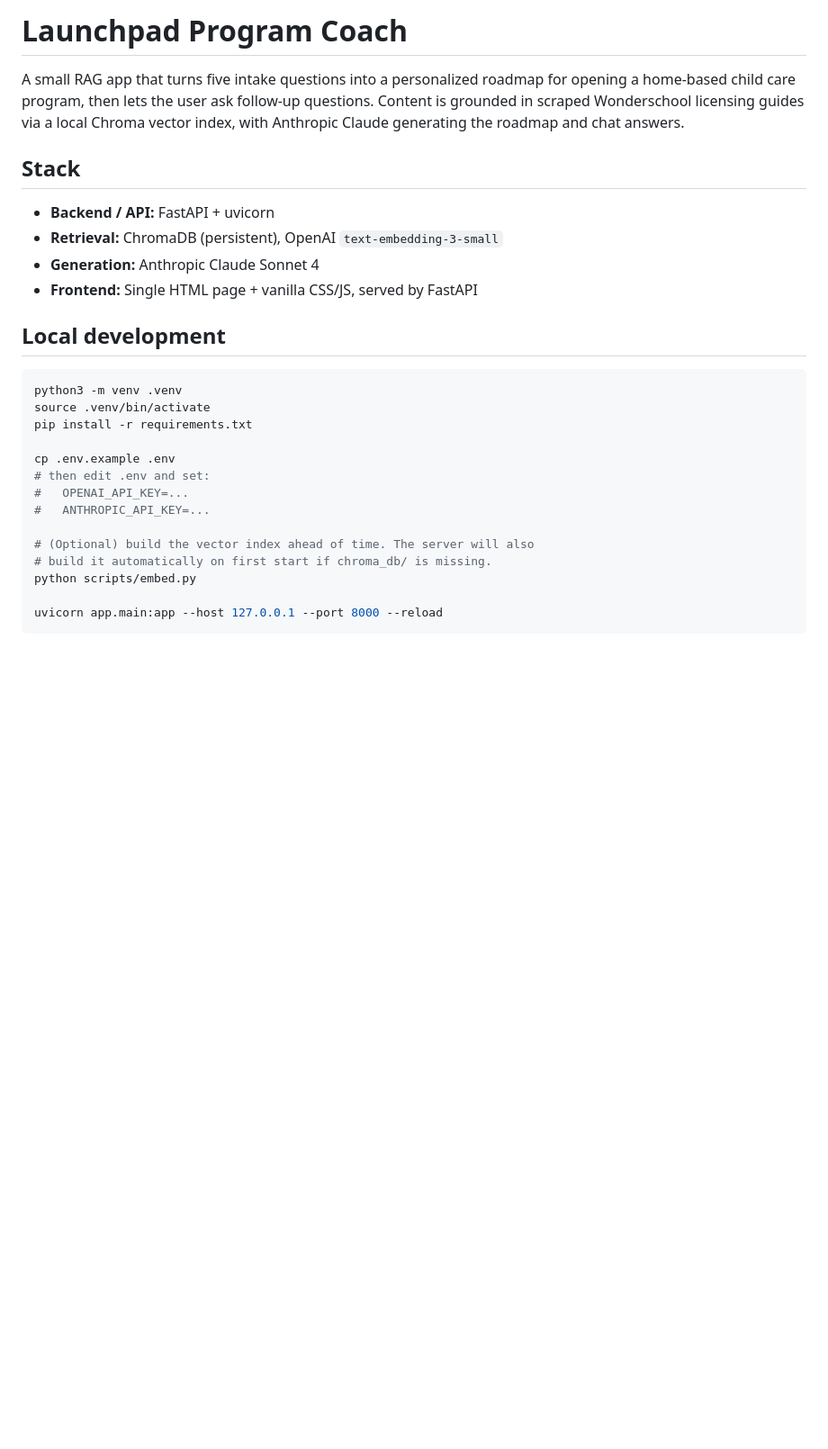
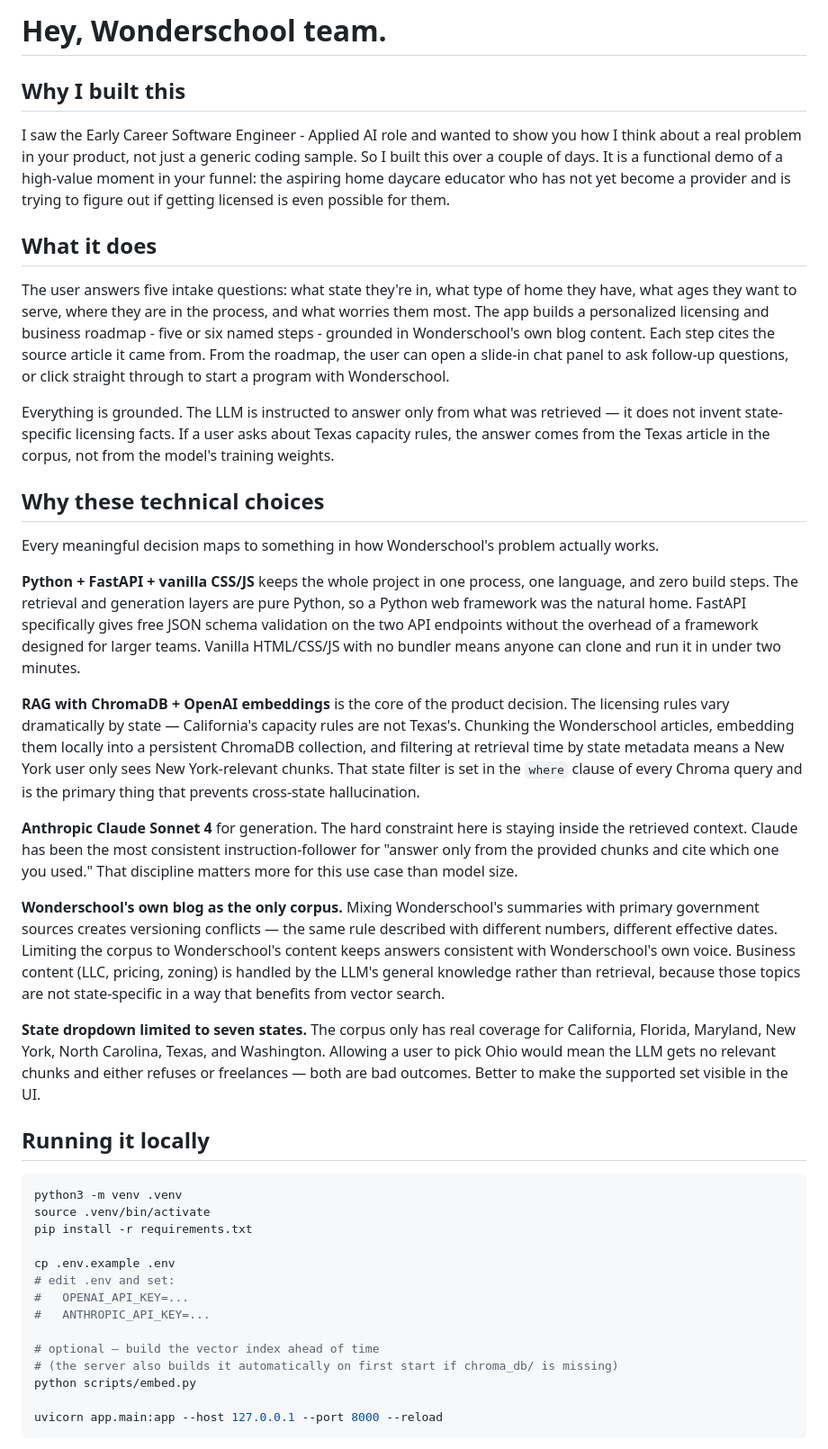
Before and after one commit to HelenHighwater1/wonderschool, a Markdown page: README.md, the part around one of its changes. Shown at 90% size. Rendered like a GitHub page; blank space fills up the shorter version.

````diff
--- a/README.md
+++ b/README.md
@@ -1,15 +1,30 @@
-# Launchpad Program Coach
+# Hey, Wonderschool team.
 
-A small RAG app that turns five intake questions into a personalized roadmap for opening a home-based child care program, then lets the user ask follow-up questions. Content is grounded in scraped Wonderschool licensing guides via a local Chroma vector index, with Anthropic Claude generating the roadmap and chat answers.
+## Why I built this
 
-## Stack
+I saw the Early Career Software Engineer - Applied AI role and wanted to show you how I think about a real problem in your product, not just a generic coding sample. So I built this over a couple of days. It is a functional demo of a high-value moment in your funnel: the aspiring home daycare educator who has not yet become a provider and is trying to figure out if getting licensed is even possible for them.
 
-- **Backend / API:** FastAPI + uvicorn
-- **Retrieval:** ChromaDB (persistent), OpenAI `text-embedding-3-small`
-- **Generation:** Anthropic Claude Sonnet 4
-- **Frontend:** Single HTML page + vanilla CSS/JS, served by FastAPI
+## What it does
 
-## Local development
+The user answers five intake questions: what state they're in, what type of home they have, what ages they want to serve, where they are in the process, and what worries them most. The app builds a personalized licensing and business roadmap - five or six named steps - grounded in Wonderschool's own blog content. Each step cites the source article it came from. From the roadmap, the user can open a slide-in chat panel to ask follow-up questions, or click straight through to start a program with Wonderschool.
+
+Everything is grounded. The LLM is instructed to answer only from what was retrieved — it does not invent state-specific licensing facts. If a user asks about Texas capacity rules, the answer comes from the Texas article in the corpus, not from the model's training weights.
+
+## Why these technical choices
+
+Every meaningful decision maps to something in how Wonderschool's problem actually works.
+
+**Python + FastAPI + vanilla CSS/JS** keeps the whole project in one process, one language, and zero build steps. The retrieval and generation layers are pure Python, so a Python web framework was the natural home. FastAPI specifically gives free JSON schema validation on the two API endpoints without the overhead of a framework designed for larger teams. Vanilla HTML/CSS/JS with no bundler means anyone can clone and run it in under two minutes.
+
+**RAG with ChromaDB + OpenAI embeddings** is the core of the product decision. The licensing rules vary dramatically by state — California's capacity rules are not Texas's. Chunking the Wonderschool articles, embedding them locally into a persistent ChromaDB collection, and filtering at retrieval time by state metadata means a New York user only sees New York-relevant chunks. That state filter is set in the `where` clause of every Chroma query and is the primary thing that prevents cross-state hallucination.
+
+**Anthropic Claude Sonnet 4** for generation. The hard constraint here is staying inside the retrieved context. Claude has been the most consistent instruction-follower for "answer only from the provided chunks and cite which one you used." That discipline matters more for this use case than model size.
+
+**Wonderschool's own blog as the only corpus.** Mixing Wonderschool's summaries with primary government sources creates versioning conflicts — the same rule described with different numbers, different effective dates. Limiting the corpus to Wonderschool's content keeps answers consistent with Wonderschool's own voice. Business content (LLC, pricing, zoning) is handled by the LLM's general knowledge rather than retrieval, because those topics are not state-specific in a way that benefits from vector search.
+
+**State dropdown limited to seven states.** The corpus only has real coverage for California, Florida, Maryland, New York, North Carolina, Texas, and Washington. Allowing a user to pick Ohio would mean the LLM gets no relevant chunks and either refuses or freelances — both are bad outcomes. Better to make the supported set visible in the UI.
+
+## Running it locally
 
 ```bash
 python3 -m venv .venv
@@ -17,12 +32,12 @@ source .venv/bin/activate
 pip install -r requirements.txt
 
 cp .env.example .env
-# then edit .env and set:
+# edit .env and set:
 #   OPENAI_API_KEY=...
 #   ANTHROPIC_API_KEY=...
 
-# (Optional) build the vector index ahead of time. The server will also
-# build it automatically on first start if chroma_db/ is missing.
+# optional — build the vector index ahead of time
+# (the server also builds it automatically on first start if chroma_db/ is missing)
 python scripts/embed.py
 
 uvicorn app.main:app --host 127.0.0.1 --port 8000 --reload
````
Also changed, not shown: other parts of README.md (+7 -22 lines).
